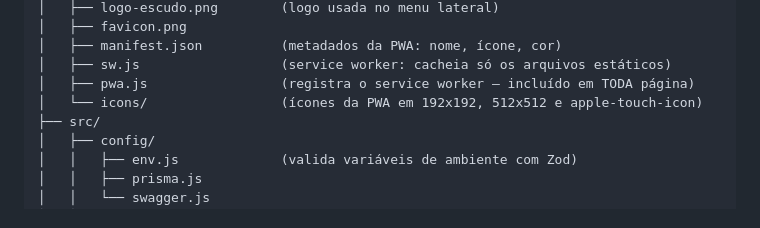
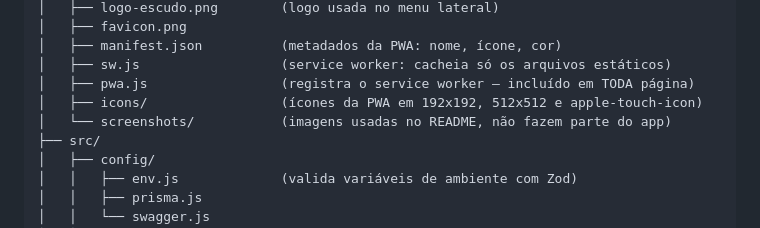
Before and after one commit to riphunter002/Franc-Money, a Markdown page: CLAUDE.md, the part around the change. Drawn GitHub-style.

```diff
--- a/CLAUDE.md
+++ b/CLAUDE.md
@@ -62,7 +62,8 @@ Franc Money/
 │   ├── manifest.json          (metadados da PWA: nome, ícone, cor)
 │   ├── sw.js                  (service worker: cacheia só os arquivos estáticos)
 │   ├── pwa.js                 (registra o service worker — incluído em TODA página)
-│   └── icons/                 (ícones da PWA em 192x192, 512x512 e apple-touch-icon)
+│   ├── icons/                 (ícones da PWA em 192x192, 512x512 e apple-touch-icon)
+│   └── screenshots/           (imagens usadas no README, não fazem parte do app)
 ├── src/
 │   ├── config/
 │   │   ├── env.js             (valida variáveis de ambiente com Zod)
```
Also changed, not shown: README.en.md (+5 -0 lines), README.md (+5 -0 lines), public/screenshots/dashboard.png (added), public/screenshots/investments.png (added).
